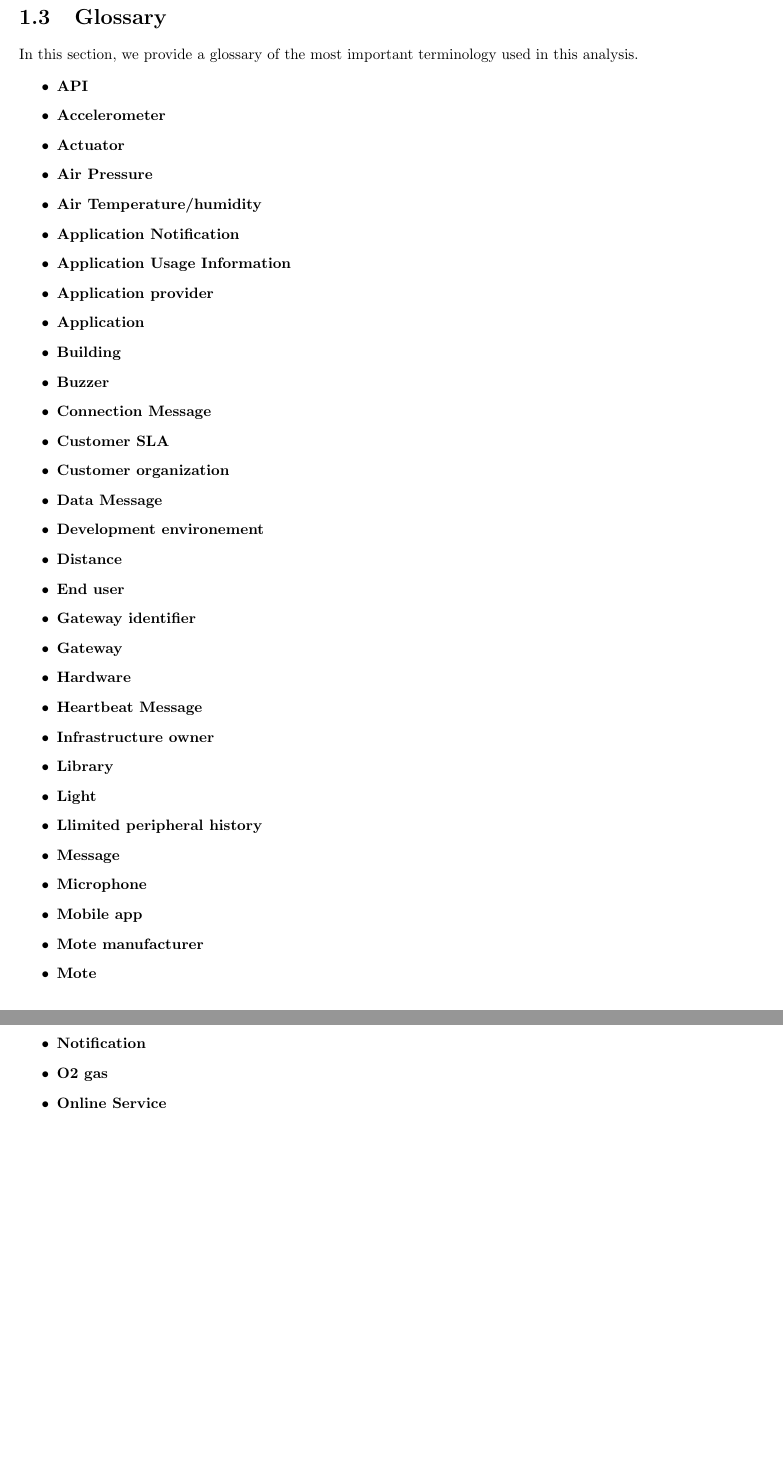
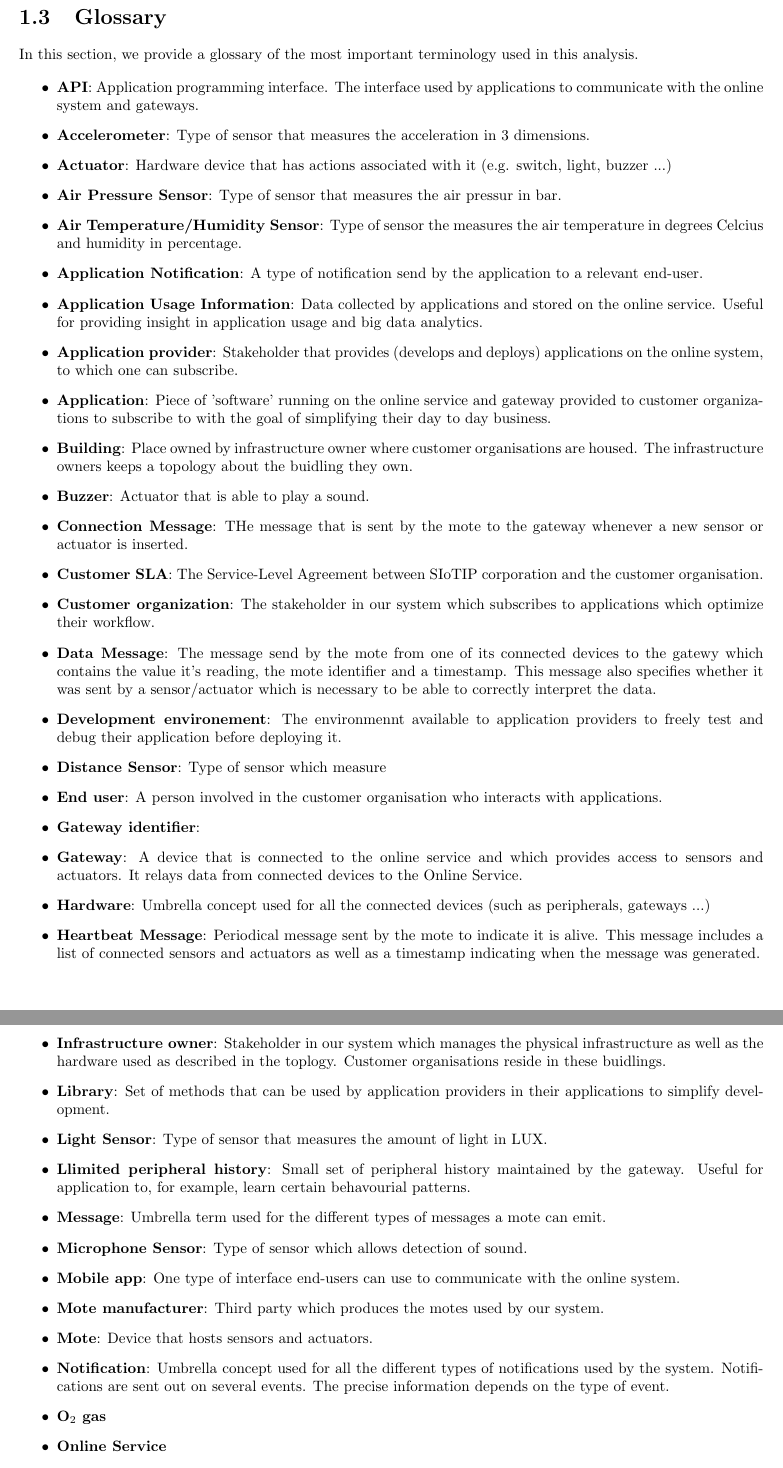
Before and after one commit to haveneersrobin/swarch, a LaTeX thesis (Verslagen/1e verslag/template.tex): two parts of pages 4 and 5 of 11 before the commit and two parts of pages 4 and 5 of 12 after it, joined at a grey line, cut so that both start at the same text, the shorter picture padded with empty space. Compiled offline with pdfLaTeX.

Commit message:
Glossary in progress

```diff
--- a/Verslagen/1e verslag/template.tex
+++ b/Verslagen/1e verslag/template.tex
@@ -56,39 +56,39 @@ In this section, we provide a glossary of the most important terminology used
 in this analysis.
 
 \begin{itemize}
-	\item \textbf{API}
-	\item \textbf{Accelerometer}
-	\item \textbf{Actuator}
-	\item \textbf{Air Pressure}
-	\item \textbf{Air Temperature/humidity}
-	\item \textbf{Application Notification}
-	\item \textbf{Application Usage Information}
-	\item \textbf{Application provider}
-	\item \textbf{Application}
-	\item \textbf{Building}
-	\item \textbf{Buzzer}
-	\item \textbf{Connection Message}
-	\item \textbf{Customer SLA}
-	\item \textbf{Customer organization}
-	\item \textbf{Data Message}
-	\item \textbf{Development environement}
-	\item \textbf{Distance}
-	\item \textbf{End user}
-	\item \textbf{Gateway identifier}
-	\item \textbf{Gateway}
-	\item \textbf{Hardware}
-	\item \textbf{Heartbeat Message}
-	\item \textbf{Infrastructure owner}
-	\item \textbf{Library}
-	\item \textbf{Light}
-	\item \textbf{Llimited peripheral history}
-	\item \textbf{Message}
-	\item \textbf{Microphone}
-	\item \textbf{Mobile app}
-	\item \textbf{Mote manufacturer}
-	\item \textbf{Mote}
-	\item \textbf{Notification}
-	\item \textbf{O2 gas}
+	\item \textbf{API}: Application programming interface. The interface used by applications to communicate with the online system and gateways.
+	\item \textbf{Accelerometer}: Type of sensor that measures the acceleration in 3 dimensions.
+	\item \textbf{Actuator}: Hardware device that has actions associated with it (e.g. switch, light, buzzer ...)
+	\item \textbf{Air Pressure Sensor}: Type of sensor that measures the air pressur in bar.
+	\item \textbf{Air Temperature/Humidity Sensor}: Type of sensor the measures the air temperature in degrees Celcius and humidity in percentage.
+	\item \textbf{Application Notification}: A type of notification send by the application to a relevant end-user.
+	\item \textbf{Application Usage Information}: Data collected by applications and stored on the online service. Useful for providing insight in application usage and big data analytics.
+	\item \textbf{Application provider}: Stakeholder that provides (develops and deploys) applications on the online system, to which one can subscribe.
+	\item \textbf{Application}: Piece of 'software' running on the online service and gateway provided to customer organizations to subscribe to with the goal of simplifying their day to day business.
+	\item \textbf{Building}: Place owned by infrastructure owner where customer organisations are housed. The infrastructure owners keeps a topology about the buidling they own.
+	\item \textbf{Buzzer}: Actuator that is able to play a sound.
+	\item \textbf{Connection Message}: THe message that is sent by the mote to the gateway whenever a new sensor or actuator is inserted.
+	\item \textbf{Customer SLA}: The Service-Level Agreement between SIoTIP corporation and the customer organisation.
+	\item \textbf{Customer organization}: The stakeholder in our system which subscribes to applications which optimize their workflow.
+	\item \textbf{Data Message}: The message send by the mote from one of its connected devices to the gatewy which contains the value it's reading, the mote identifier and a timestamp. This message also specifies whether it was sent by a sensor/actuator which is necessary to be able to correctly interpret the data.
+	\item \textbf{Development environement}: The environmennt available to application providers to freely test and debug their application before deploying it.
+	\item \textbf{Distance Sensor}: Type of sensor which measure
+	\item \textbf{End user}: A person involved in the customer organisation who interacts with applications.
+	\item \textbf{Gateway identifier}:
+	\item \textbf{Gateway}: A device that is connected to the online service and which provides access to sensors and actuators. It relays data from connected devices to the Online Service.
+	\item \textbf{Hardware}: Umbrella concept used for all the connected devices (such as peripherals, gateways ...)
+	\item \textbf{Heartbeat Message}: Periodical message sent by the mote to indicate it is alive. This message includes a list of connected sensors and actuators as well as a timestamp indicating when the message was generated.
+	\item \textbf{Infrastructure owner}: Stakeholder in our system which manages the physical infrastructure as well as the hardware used as described in the toplogy. Customer organisations reside in these buidlings.
+	\item \textbf{Library}: Set of methods that can be used by application providers in their applications to simplify development.
+	\item \textbf{Light Sensor}: Type of sensor that measures the amount of light in LUX.
+	\item \textbf{Llimited peripheral history}: Small set of peripheral history maintained by the gateway. Useful for application to, for example, learn certain behavourial patterns.
+	\item \textbf{Message}: Umbrella term used for the different types of messages a mote can emit.
+	\item \textbf{Microphone Sensor}: Type of sensor which allows detection of sound.
+	\item \textbf{Mobile app}: One type of interface end-users can use to communicate with the online system.
+	\item \textbf{Mote manufacturer}: Third party which produces the motes used by our system.
+	\item \textbf{Mote}: Device that hosts sensors and actuators.
+	\item \textbf{Notification}: Umbrella concept used for all the different types of notifications used by the system. Notifications are sent out on several events. The precise information depends on the type of event.
+	\item \textbf{O$_2$ gas}
 	\item \textbf{Online Service}
 	\item \textbf{Online Service}
 	\item \textbf{Passive IR}
```
Also changed, not shown: Verslagen/1e verslag/template.pdf, 4 other files.
